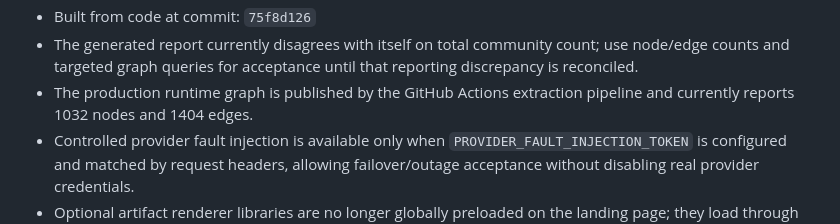
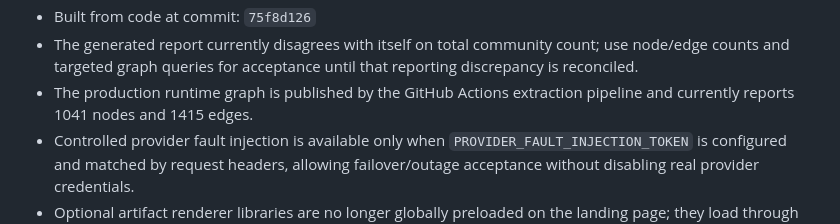
Before and after one commit to cyalcala/techwriter-bot, a Markdown page: docs/MASTER_EXECUTION_PLAN.md, the part around the change. Rendered like a GitHub page.

```diff
--- a/docs/MASTER_EXECUTION_PLAN.md
+++ b/docs/MASTER_EXECUTION_PLAN.md
@@ -76,7 +76,7 @@ The current tracked code graph was refreshed with `graphify update .` on
   count; use node/edge counts and targeted graph queries for acceptance until
   that reporting discrepancy is reconciled.
 - The production runtime graph is published by the GitHub Actions extraction
-  pipeline and currently reports 1032 nodes and 1404 edges.
+  pipeline and currently reports 1041 nodes and 1415 edges.
 - Controlled provider fault injection is available only when
   `PROVIDER_FAULT_INJECTION_TOKEN` is configured and matched by request
   headers, allowing failover/outage acceptance without disabling real provider
```
Also changed, not shown: docs/IMPLEMENTATION_STATUS.md (+11 -3 lines).
